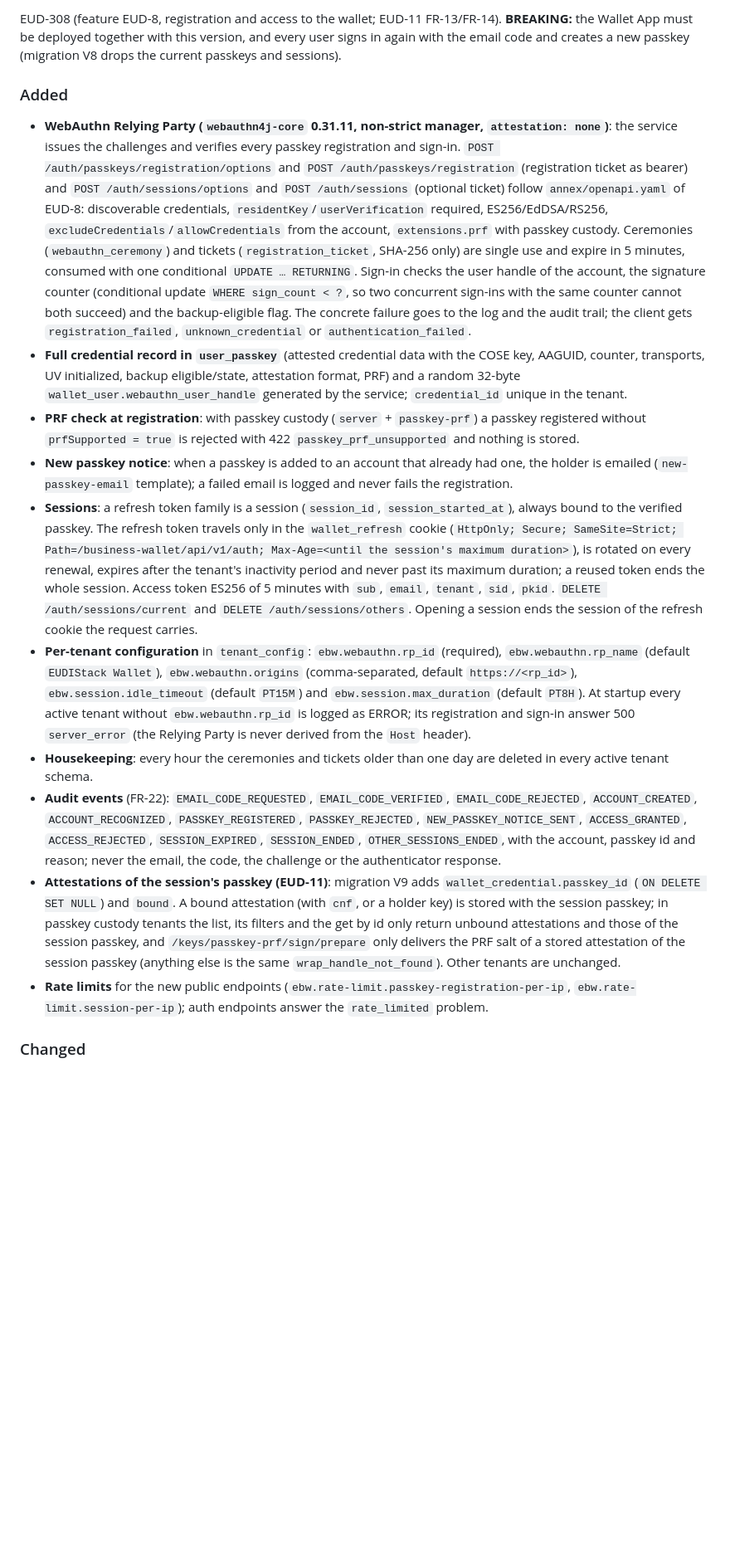
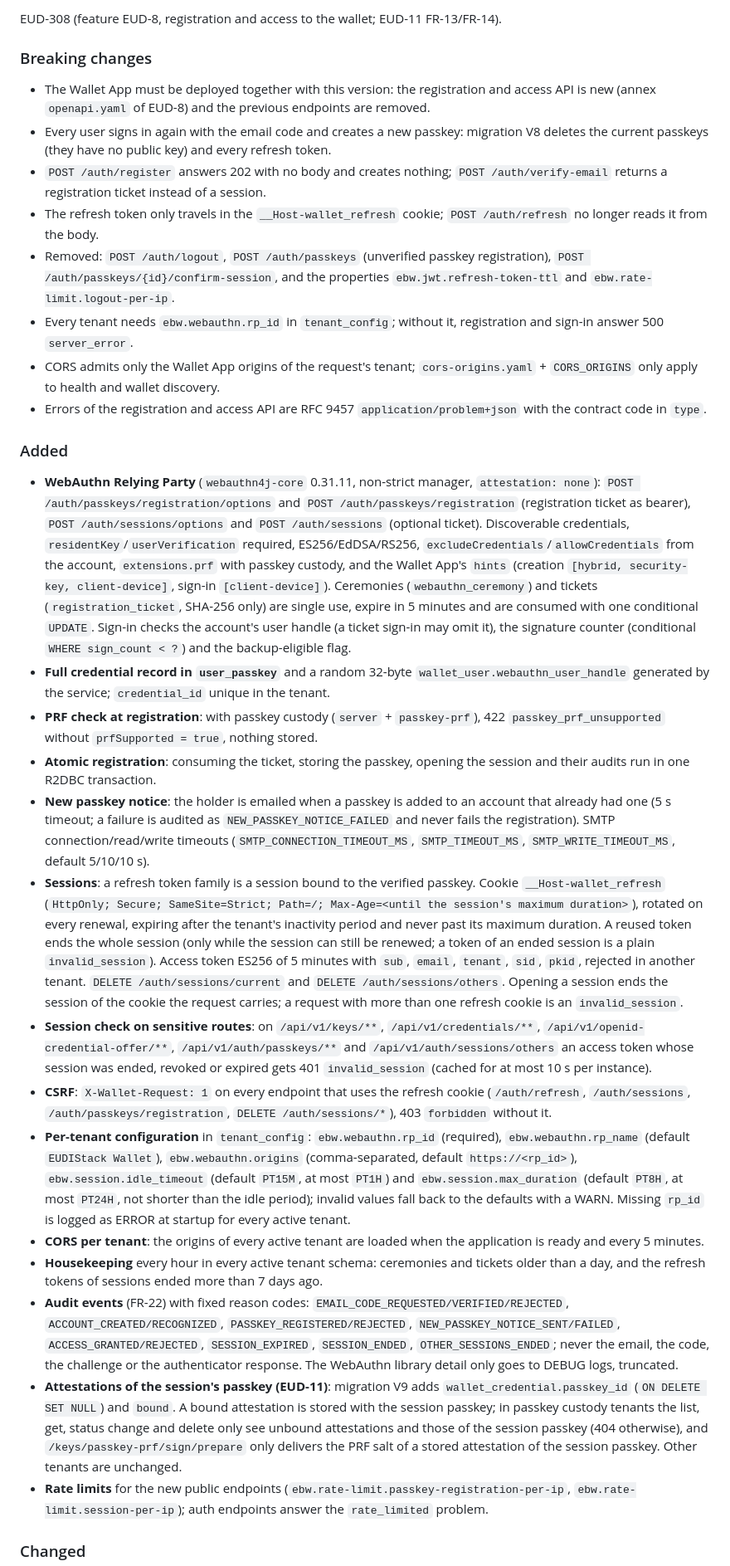
Before and after one commit to in2workspace/eudistack-core-wallet-ebw, a Markdown page: CHANGELOG.md, the part around one of its changes. Shown at 83% size. GitHub-like rendering; blank space fills up the shorter version.

Commit message:
docs(changelog): EUD-308 as 2.0.0 with its breaking changes and the review fixes
Story: EUD-308

Co-Authored-By: Claude Opus 5.5 <noreply@anthropic.com>

```diff
--- a/CHANGELOG.md
+++ b/CHANGELOG.md
@@ -50,17 +50,32 @@ and this project adheres to [Semantic Versioning](https://semver.org/spec/v2.0.0
 
-EUD-308 (feature EUD-8, registration and access to the wallet; EUD-11 FR-13/FR-14). **BREAKING:** the Wallet App must be deployed together with this version, and every user signs in again with the email code and creates a new passkey (migration V8 drops the current passkeys and sessions).
+EUD-308 (feature EUD-8, registration and access to the wallet; EUD-11 FR-13/FR-14).
+
+### Breaking changes
+
+- The Wallet App must be deployed together with this version: the registration and access API is new (annex `openapi.yaml` of EUD-8) and the previous endpoints are removed.
+- Every user signs in again with the email code and creates a new passkey: migration V8 deletes the current passkeys (they have no public key) and every refresh token.
+- `POST /auth/register` answers 202 with no body and creates nothing; `POST /auth/verify-email` returns a registration ticket instead of a session.
+- The refresh token only travels in the `__Host-wallet_refresh` cookie; `POST /auth/refresh` no longer reads it from the body.
+- Removed: `POST /auth/logout`, `POST /auth/passkeys` (unverified passkey registration), `POST /auth/passkeys/{id}/confirm-session`, and the properties `ebw.jwt.refresh-token-ttl` and `ebw.rate-limit.logout-per-ip`.
+- Every tenant needs `ebw.webauthn.rp_id` in `tenant_config`; without it, registration and sign-in answer 500 `server_error`.
+- CORS admits only the Wallet App origins of the request's tenant; `cors-origins.yaml` + `CORS_ORIGINS` only apply to health and wallet discovery.
+- Errors of the registration and access API are RFC 9457 `application/problem+json` with the contract code in `type`.
 
 ### Added
 
-- **WebAuthn Relying Party (`webauthn4j-core` 0.31.11, non-strict manager, `attestation: none`)**: the service issues the challenges and verifies every passkey registration and sign-in. `POST /auth/passkeys/registration/options` and `POST /auth/passkeys/registration` (registration ticket as bearer) and `POST /auth/sessions/options` and `POST /auth/sessions` (optional ticket) follow `annex/openapi.yaml` of EUD-8: discoverable credentials, `residentKey`/`userVerification` required, ES256/EdDSA/RS256, `excludeCredentials`/`allowCredentials` from the account, `extensions.prf` with passkey custody. Ceremonies (`webauthn_ceremony`) and tickets (`registration_ticket`, SHA-256 only) are single use and expire in 5 minutes, consumed with one conditional `UPDATE … RETURNING`. Sign-in checks the user handle of the account, the signature counter (conditional update `WHERE sign_count < ?`, so two concurrent sign-ins with the same counter cannot both succeed) and the backup-eligible flag. The concrete failure goes to the log and the audit trail; the client gets `registration_failed`, `unknown_credential` or `authentication_failed`.
-- **Full credential record in `user_passkey`** (attested credential data with the COSE key, AAGUID, counter, transports, UV initialized, backup eligible/state, attestation format, PRF) and a random 32-byte `wallet_user.webauthn_user_handle` generated by the service; `credential_id` unique in the tenant.
-- **PRF check at registration**: with passkey custody (`server` + `passkey-prf`) a passkey registered without `prfSupported = true` is rejected with 422 `passkey_prf_unsupported` and nothing is stored.
-- **New passkey notice**: when a passkey is added to an account that already had one, the holder is emailed (`new-passkey-email` template); a failed email is logged and never fails the registration.
-- **Sessions**: a refresh token family is a session (`session_id`, `session_started_at`), always bound to the verified passkey. The refresh token travels only in the `wallet_refresh` cookie (`HttpOnly; Secure; SameSite=Strict; Path=/business-wallet/api/v1/auth; Max-Age=<until the session's maximum duration>`), is rotated on every renewal, expires after the tenant's inactivity period and never past its maximum duration; a reused token ends the whole session. Access token ES256 of 5 minutes with `sub`, `email`, `tenant`, `sid`, `pkid`. `DELETE /auth/sessions/current` and `DELETE /auth/sessions/others`. Opening a session ends the session of the refresh cookie the request carries.
-- **Per-tenant configuration** in `tenant_config`: `ebw.webauthn.rp_id` (required), `ebw.webauthn.rp_name` (default `EUDIStack Wallet`), `ebw.webauthn.origins` (comma-separated, default `https://<rp_id>`), `ebw.session.idle_timeout` (default `PT15M`) and `ebw.session.max_duration` (default `PT8H`). At startup every active tenant without `ebw.webauthn.rp_id` is logged as ERROR; its registration and sign-in answer 500 `server_error` (the Relying Party is never derived from the `Host` header).
-- **Housekeeping**: every hour the ceremonies and tickets older than one day are deleted in every active tenant schema.
-- **Audit events** (FR-22): `EMAIL_CODE_REQUESTED`, `EMAIL_CODE_VERIFIED`, `EMAIL_CODE_REJECTED`, `ACCOUNT_CREATED`, `ACCOUNT_RECOGNIZED`, `PASSKEY_REGISTERED`, `PASSKEY_REJECTED`, `NEW_PASSKEY_NOTICE_SENT`, `ACCESS_GRANTED`, `ACCESS_REJECTED`, `SESSION_EXPIRED`, `SESSION_ENDED`, `OTHER_SESSIONS_ENDED`, with the account, passkey id and reason; never the email, the code, the challenge or the authenticator response.
-- **Attestations of the session's passkey (EUD-11)**: migration V9 adds `wallet_credential.passkey_id` (`ON DELETE SET NULL`) and `bound`. A bound attestation (with `cnf`, or a holder key) is stored with the session passkey; in passkey custody tenants the list, its filters and the get by id only return unbound attestations and those of the session passkey, and `/keys/passkey-prf/sign/prepare` only delivers the PRF salt of a stored attestation of the session passkey (anything else is the same `wrap_handle_not_found`). Other tenants are unchanged.
+- **WebAuthn Relying Party** (`webauthn4j-core` 0.31.11, non-strict manager, `attestation: none`): `POST /auth/passkeys/registration/options` and `POST /auth/passkeys/registration` (registration ticket as bearer), `POST /auth/sessions/options` and `POST /auth/sessions` (optional ticket). Discoverable credentials, `residentKey`/`userVerification` required, ES256/EdDSA/RS256, `excludeCredentials`/`allowCredentials` from the account, `extensions.prf` with passkey custody, and the Wallet App's `hints` (creation `[hybrid, security-key, client-device]`, sign-in `[client-device]`). Ceremonies (`webauthn_ceremony`) and tickets (`registration_ticket`, SHA-256 only) are single use, expire in 5 minutes and are consumed with one conditional `UPDATE`. Sign-in checks the account's user handle (a ticket sign-in may omit it), the signature counter (conditional `WHERE sign_count < ?`) and the backup-eligible flag.
+- **Full credential record in `user_passkey`** and a random 32-byte `wallet_user.webauthn_user_handle` generated by the service; `credential_id` unique in the tenant.
+- **PRF check at registration**: with passkey custody (`server` + `passkey-prf`), 422 `passkey_prf_unsupported` without `prfSupported = true`, nothing stored.
+- **Atomic registration**: consuming the ticket, storing the passkey, opening the session and their audits run in one R2DBC transaction.
+- **New passkey notice**: the holder is emailed when a passkey is added to an account that already had one (5 s timeout; a failure is audited as `NEW_PASSKEY_NOTICE_FAILED` and never fails the registration). SMTP connection/read/write timeouts (`SMTP_CONNECTION_TIMEOUT_MS`, `SMTP_TIMEOUT_MS`, `SMTP_WRITE_TIMEOUT_MS`, default 5/10/10 s).
+- **Sessions**: a refresh token family is a session bound to the verified passkey. Cookie `__Host-wallet_refresh` (`HttpOnly; Secure; SameSite=Strict; Path=/; Max-Age=<until the session's maximum duration>`), rotated on every renewal, expiring after the tenant's inactivity period and never past its maximum duration. A reused token ends the whole session (only while the session can still be renewed; a token of an ended session is a plain `invalid_session`). Access token ES256 of 5 minutes with `sub`, `email`, `tenant`, `sid`, `pkid`, rejected in another tenant. `DELETE /auth/sessions/current` and `DELETE /auth/sessions/others`. Opening a session ends the session of the cookie the request carries; a request with more than one refresh cookie is an `invalid_session`.
+- **Session check on sensitive routes**: on `/api/v1/keys/**`, `/api/v1/credentials/**`, `/api/v1/openid-credential-offer/**`, `/api/v1/auth/passkeys/**` and `/api/v1/auth/sessions/others` an access token whose session was ended, revoked or expired gets 401 `invalid_session` (cached for at most 10 s per instance).
+- **CSRF**: `X-Wallet-Request: 1` on every endpoint that uses the refresh cookie (`/auth/refresh`, `/auth/sessions`, `/auth/passkeys/registration`, `DELETE /auth/sessions/*`), 403 `forbidden` without it.
+- **Per-tenant configuration** in `tenant_config`: `ebw.webauthn.rp_id` (required), `ebw.webauthn.rp_name` (default `EUDIStack Wallet`), `ebw.webauthn.origins` (comma-separated, default `https://<rp_id>`), `ebw.session.idle_timeout` (default `PT15M`, at most `PT1H`) and `ebw.session.max_duration` (default `PT8H`, at most `PT24H`, not shorter than the idle period); invalid values fall back to the defaults with a WARN. Missing `rp_id` is logged as ERROR at startup for every active tenant.
+- **CORS per tenant**: the origins of every active tenant are loaded when the application is ready and every 5 minutes.
+- **Housekeeping** every hour in every active tenant schema: ceremonies and tickets older than a day, and the refresh tokens of sessions ended more than 7 days ago.
+- **Audit events** (FR-22) with fixed reason codes: `EMAIL_CODE_REQUESTED/VERIFIED/REJECTED`, `ACCOUNT_CREATED/RECOGNIZED`, `PASSKEY_REGISTERED/REJECTED`, `NEW_PASSKEY_NOTICE_SENT/FAILED`, `ACCESS_GRANTED/REJECTED`, `SESSION_EXPIRED`, `SESSION_ENDED`, `OTHER_SESSIONS_ENDED`; never the email, the code, the challenge or the authenticator response. The WebAuthn library detail only goes to DEBUG logs, truncated.
+- **Attestations of the session's passkey (EUD-11)**: migration V9 adds `wallet_credential.passkey_id` (`ON DELETE SET NULL`) and `bound`. A bound attestation is stored with the session passkey; in passkey custody tenants the list, get, status change and delete only see unbound attestations and those of the session passkey (404 otherwise), and `/keys/passkey-prf/sign/prepare` only delivers the PRF salt of a stored attestation of the session passkey. Other tenants are unchanged.
 - **Rate limits** for the new public endpoints (`ebw.rate-limit.passkey-registration-per-ip`, `ebw.rate-limit.session-per-ip`); auth endpoints answer the `rate_limited` problem.
 
 ### Changed
```
Also changed, not shown: other parts of CHANGELOG.md (+6 -14 lines).
